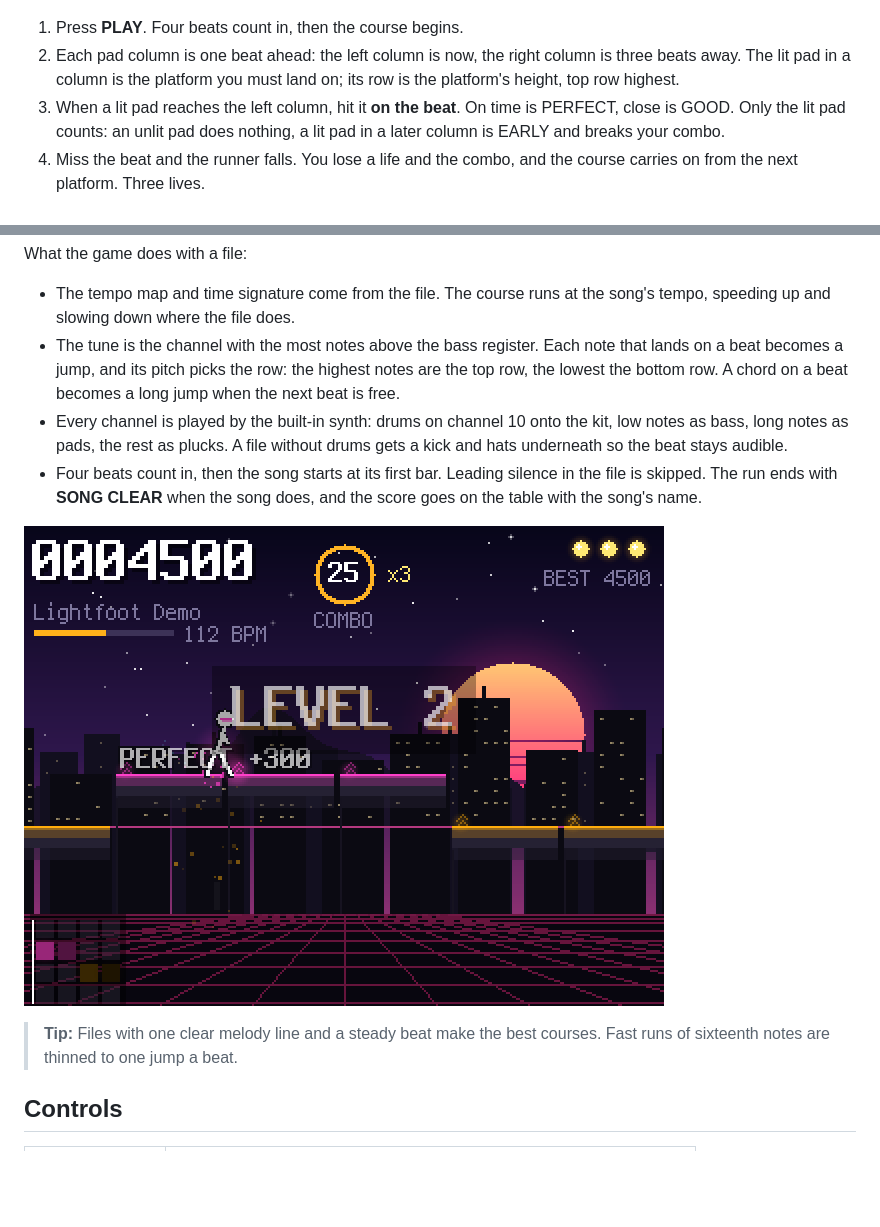
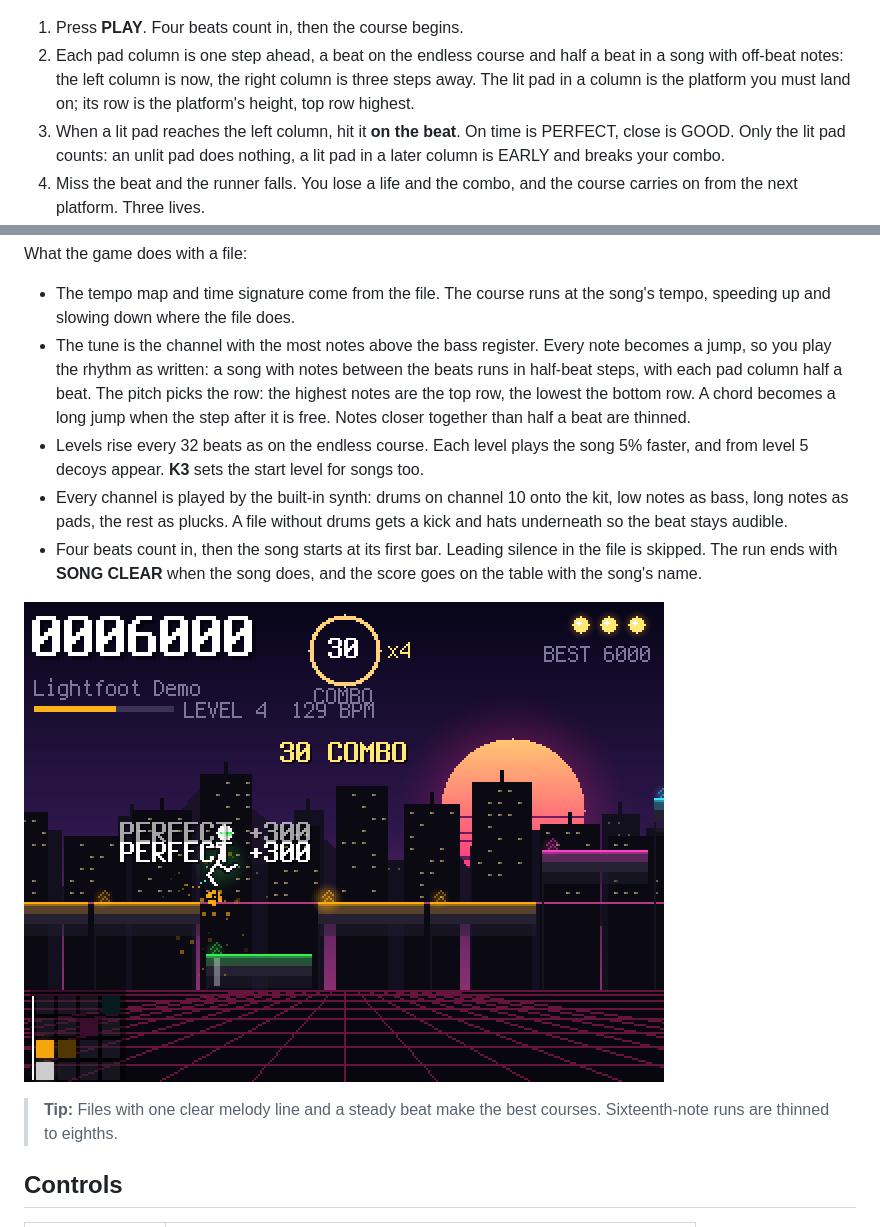
Before and after one commit to Dyldog/Lightfoot, a Markdown page: MANUAL.md, 2 parts joined by grey strips. Drawn GitHub-style; pictures changed too: docs/screens/09-song-run.png; blank space fills up the shorter version.

```diff
--- a/MANUAL.md
+++ b/MANUAL.md
@@ -25,7 +25,7 @@ the MPC is stock again. Firmware 1.3.0.12 only.
 ![How to play, as shown on the device](docs/screens/01-how-to.png)
 
 1. Press **PLAY**. Four beats count in, then the course begins.
-2. Each pad column is one beat ahead: the left column is now, the right column is three beats away. The lit pad in a column is the platform you must land on; its row is the platform's height, top row highest.
+2. Each pad column is one step ahead, a beat on the endless course and half a beat in a song with off-beat notes: the left column is now, the right column is three steps away. The lit pad in a column is the platform you must land on; its row is the platform's height, top row highest.
 3. When a lit pad reaches the left column, hit it **on the beat**. On time is PERFECT, close is GOOD. Only the lit pad counts: an unlit pad does nothing, a lit pad in a later column is EARLY and breaks your combo.
 4. Miss the beat and the runner falls. You lose a life and the combo, and the course carries on from the next platform. Three lives.
 5. Every 32 beats the level rises: faster, more jumps, then twins and decoys.
@@ -57,10 +57,15 @@ What the game does with a file:
 
 - The tempo map and time signature come from the file. The course runs at
   the song's tempo, speeding up and slowing down where the file does.
-- The tune is the channel with the most notes above the bass register. Each
-  note that lands on a beat becomes a jump, and its pitch picks the row:
-  the highest notes are the top row, the lowest the bottom row. A chord on
-  a beat becomes a long jump when the next beat is free.
+- The tune is the channel with the most notes above the bass register. Every
+  note becomes a jump, so you play the rhythm as written: a song with notes
+  between the beats runs in half-beat steps, with each pad column half a
+  beat. The pitch picks the row: the highest notes are the top row, the
+  lowest the bottom row. A chord becomes a long jump when the step after it
+  is free. Notes closer together than half a beat are thinned.
+- Levels rise every 32 beats as on the endless course. Each level plays the
+  song 5% faster, and from level 5 decoys appear. **K3** sets the start level
+  for songs too.
 - Every channel is played by the built-in synth: drums on channel 10 onto
   the kit, low notes as bass, long notes as pads, the rest as plucks. A file
   without drums gets a kick and hats underneath so the beat stays audible.
@@ -70,7 +75,7 @@ What the game does with a file:
 
 ![A song run: the tune picks the platforms, the bar shows how far in you are](docs/screens/09-song-run.png)
 
-> **Tip:** Files with one clear melody line and a steady beat make the best courses. Fast runs of sixteenth notes are thinned to one jump a beat.
+> **Tip:** Files with one clear melody line and a steady beat make the best courses. Sixteenth-note runs are thinned to eighths.
 
 ## Controls
 
```
Also changed, not shown: 9 other files.
